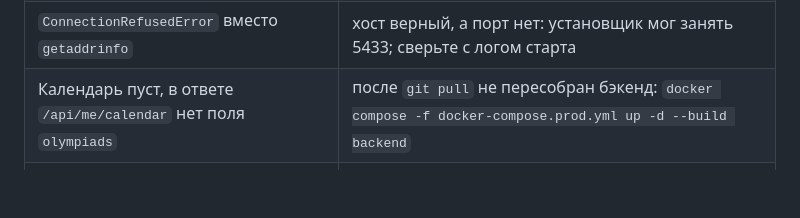
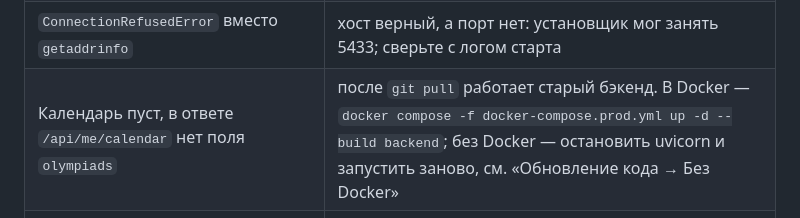
Before and after one commit to A-blessed/MAX-olymp, a Markdown page: docs/deploy-my-olymp.md, the part around the change. Drawn GitHub-style; blank space fills up the shorter version.

Commit message:
Подсказать, как обновить бэкенд без Docker
Строка про пустой календарь в таблице неполадок предлагала только
команду docker compose. На Windows-сервере Docker нет, и её не
выполнить: там старый бэкенд лечится перезапуском uvicorn.

```diff
--- a/docs/deploy-my-olymp.md
+++ b/docs/deploy-my-olymp.md
@@ -642,7 +642,7 @@ DNS.
 | В MAX вместо приложения `404` | то же самое: корень домена не отдаёт `index.html` |
 | `500` на `/api/*`, в трейсбеке `getaddrinfo failed` | `DATABASE_URL` ведёт на хост `db` из Docker; лог старта пишет это отдельной строкой |
 | `ConnectionRefusedError` вместо `getaddrinfo` | хост верный, а порт нет: установщик мог занять 5433; сверьте с логом старта |
-| Календарь пуст, в ответе `/api/me/calendar` нет поля `olympiads` | после `git pull` не пересобран бэкенд: `docker compose -f docker-compose.prod.yml up -d --build backend` |
+| Календарь пуст, в ответе `/api/me/calendar` нет поля `olympiads` | после `git pull` работает старый бэкенд. В Docker — `docker compose -f docker-compose.prod.yml up -d --build backend`; без Docker — остановить uvicorn и запустить заново, см. «Обновление кода → Без Docker» |
 | Календарь пуст, `olympiads` есть, но `entries` и `olympiads` пустые при сохранённых олимпиадах | в базу не загружено расписание: `python -m scripts.import_schedule`. Если уже загружено — у выбранных олимпиад на olimpiada.ru нет дат (так у 85 из 146) |
 | «Утренние напоминания отключены: в базе нет таблицы reminder_log» | после `git pull` не выполнен `alembic upgrade head`; выполнить и перезапустить бэкенд |
 | Бот не прислал утреннюю сводку | `python -m scripts.send_reminders --user <id>` скажет причину: от человека не было событий бота, уведомления выключены, нет сохранённых олимпиад или сказать нечего |
```
